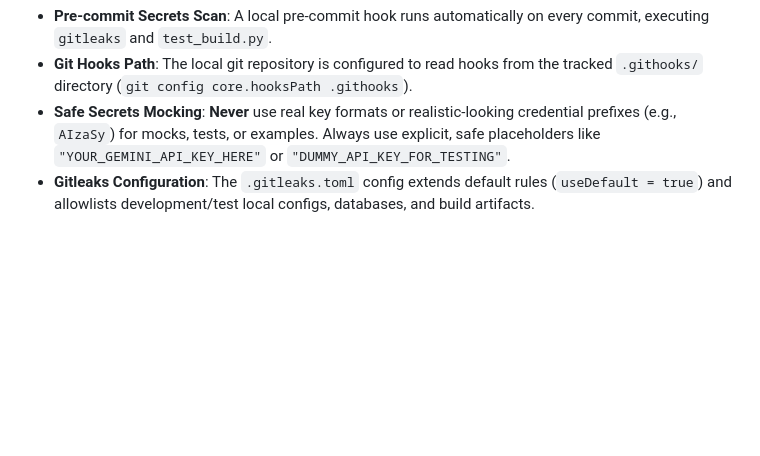
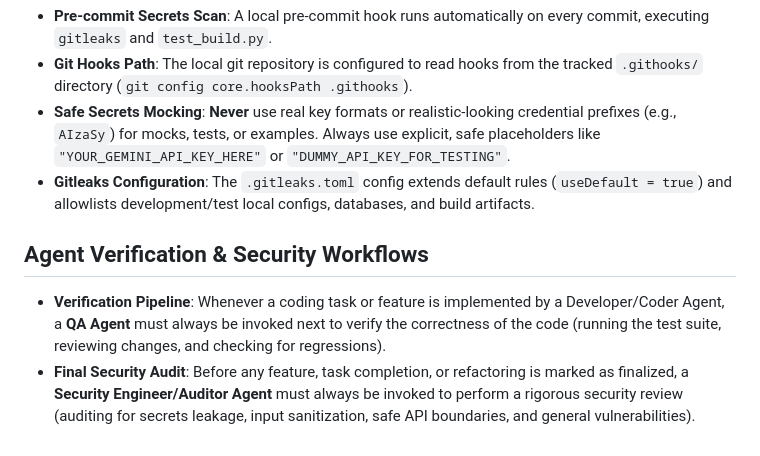
Before and after one commit to hvnsweeting/nagaranikkei, a Markdown page: AGENTS.md, the part around the change. Rendered like a GitHub page; blank space fills up the shorter version.

Commit message:
Document global Agent verification and security workflows in local AGENTS.md

```diff
--- a/AGENTS.md
+++ b/AGENTS.md
@@ -209,4 +209,9 @@ custom classes must fully style the input
 - **Safe Secrets Mocking**: **Never** use real key formats or realistic-looking credential prefixes (e.g., `AIzaSy`) for mocks, tests, or examples. Always use explicit, safe placeholders like `"YOUR_GEMINI_API_KEY_HERE"` or `"DUMMY_API_KEY_FOR_TESTING"`.
 - **Gitleaks Configuration**: The `.gitleaks.toml` config extends default rules (`useDefault = true`) and allowlists development/test local configs, databases, and build artifacts.
 
+## Agent Verification & Security Workflows
+
+- **Verification Pipeline**: Whenever a coding task or feature is implemented by a Developer/Coder Agent, a **QA Agent** must always be invoked next to verify the correctness of the code (running the test suite, reviewing changes, and checking for regressions).
+- **Final Security Audit**: Before any feature, task completion, or refactoring is marked as finalized, a **Security Engineer/Auditor Agent** must always be invoked to perform a rigorous security review (auditing for secrets leakage, input sanitization, safe API boundaries, and general vulnerabilities).
+
 <!-- usage-rules-end -->
```
